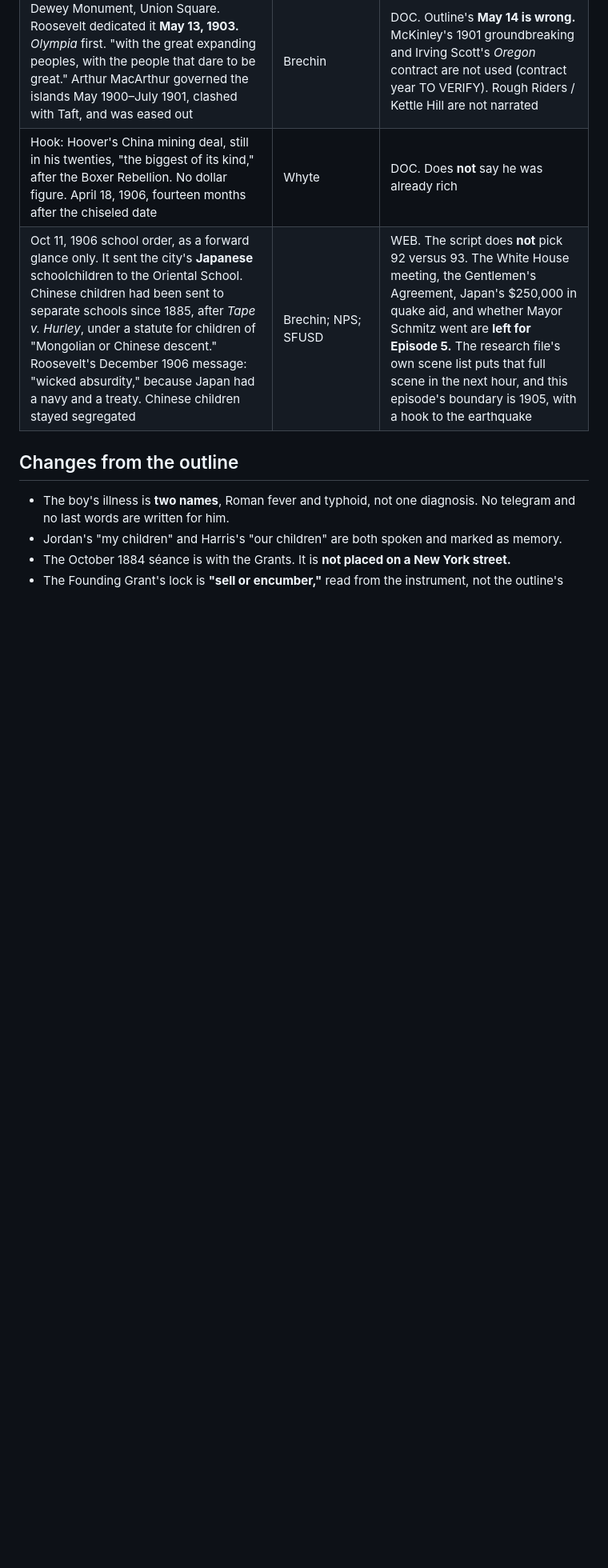
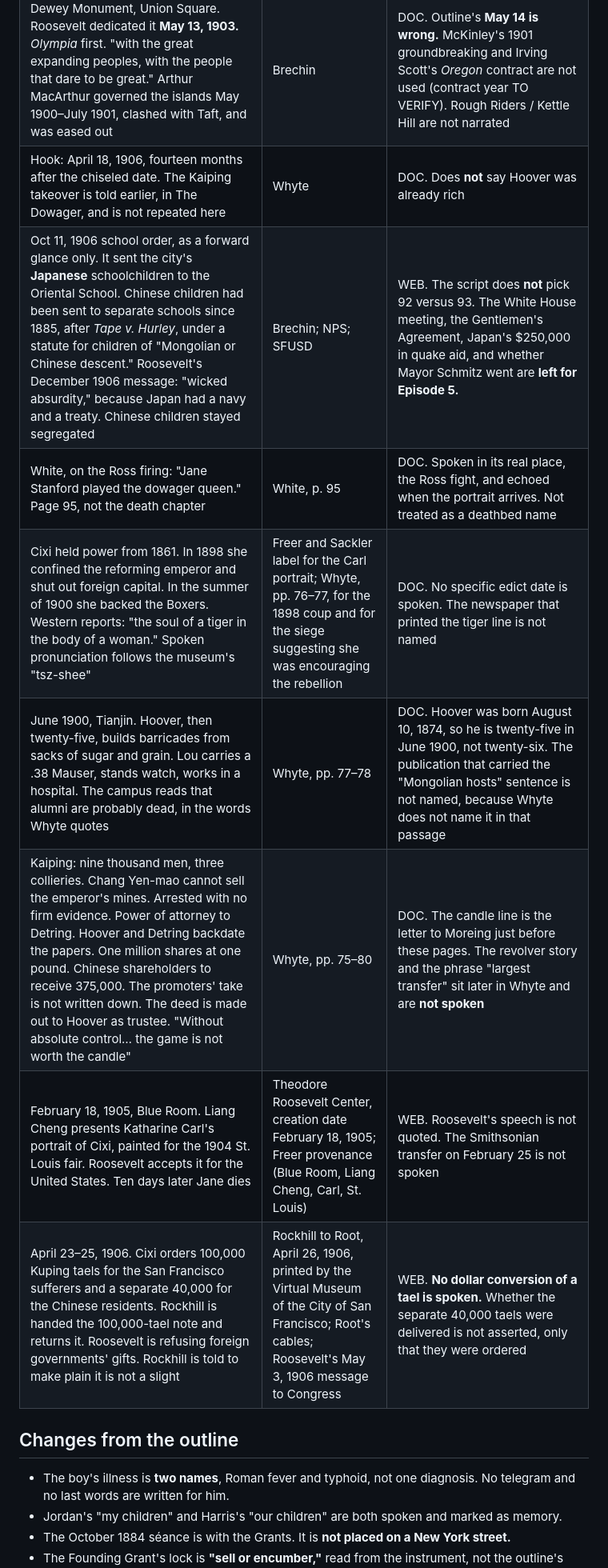
Before and after one commit to kylesmcauliffe/cardinal, a Markdown page: podcast/ep04-the-boy-and-the-farm-review.md, the part around one of its changes. Shown at 80% size. GitHub-like rendering; blank space fills up the shorter version.

Commit message:
Add a Cixi thread to Episode 4 and keep the hour inside the word band.
Co-authored-by: KSM <kylesmcauliffe@outlook.com>

```diff
--- a/podcast/ep04-the-boy-and-the-farm-review.md
+++ b/podcast/ep04-the-boy-and-the-farm-review.md
@@ -66,8 +68,14 @@ Money method throughout: Minneapolis Fed CPI, 1967 = 100, 2026 index **1004.8**.
 | Both sides' atrocities, in the Office of the Historian's language. Water cure: Maj. Edwin F. Glenn, Tobeniano Ealdama, *presidente* of Igbaras, Nov 27, 1900; one-month suspension and a $50 fine. Shafter to the *Chicago News*, via Brechin. Balangiga, Samar, Sept 28, 1901: dozens of U.S. soldiers; published counts disagree, so none is crowned; about 28 villagers killed in the attack. Smith: "kill and burn," "Everything over ten," a "howling wilderness" where "even the birds could not live." Waller: "we are not making war on women and children." Smith admonished; Roosevelt retired him | Office of the Historian; Brechin; court-martial reports | DOC + WEB. **Not used:** "worst defeat since Little Bighorn"; a Samar civilian total of 2,000–2,500; a named Filipino reprisal; the 1906 California Volunteers' Monument reunion (that is Episode 5). The monument's present location is TO VERIFY and is not asserted |
 | Jordan's public campaign against annexation. Harris: "incapable of civilized self-government," "not habitable by Anglo-Saxon people," "The home cannot endure in the climate of the tropics." Twain, Anti-Imperialist League vice president from 1901: "peoples that sit in darkness" | White, p. 104; Harris; Brechin | DOC. The *North American Review*, February 1901, is **not** specified (issue TO VERIFY) |
 | Dewey Monument, Union Square. Roosevelt dedicated it **May 13, 1903.** *Olympia* first. "with the great expanding peoples, with the people that dare to be great." Arthur MacArthur governed the islands May 1900–July 1901, clashed with Taft, and was eased out | Brechin | DOC. Outline's **May 14 is wrong.** McKinley's 1901 groundbreaking and Irving Scott's *Oregon* contract are not used (contract year TO VERIFY). Rough Riders / Kettle Hill are not narrated |
-| Hook: Hoover's China mining deal, still in his twenties, "the biggest of its kind," after the Boxer Rebellion. No dollar figure. April 18, 1906, fourteen months after the chiseled date | Whyte | DOC. Does **not** say he was already rich |
-| Oct 11, 1906 school order, as a forward glance only. It sent the city's **Japanese** schoolchildren to the Oriental School. Chinese children had been sent to separate schools since 1885, after *Tape v. Hurley*, under a statute for children of "Mongolian or Chinese descent." Roosevelt's December 1906 message: "wicked absurdity," because Japan had a navy and a treaty. Chinese children stayed segregated | Brechin; NPS; SFUSD | WEB. The script does **not** pick 92 versus 93. The White House meeting, the Gentlemen's Agreement, Japan's $250,000 in quake aid, and whether Mayor Schmitz went are **left for Episode 5.** The research file's own scene list puts that full scene in the next hour, and this episode's boundary is 1905, with a hook to the earthquake |
+| Hook: April 18, 1906, fourteen months after the chiseled date. The Kaiping takeover is told earlier, in The Dowager, and is not repeated here | Whyte | DOC. Does **not** say Hoover was already rich |
+| Oct 11, 1906 school order, as a forward glance only. It sent the city's **Japanese** schoolchildren to the Oriental School. Chinese children had been sent to separate schools since 1885, after *Tape v. Hurley*, under a statute for children of "Mongolian or Chinese descent." Roosevelt's December 1906 message: "wicked absurdity," because Japan had a navy and a treaty. Chinese children stayed segregated | Brechin; NPS; SFUSD | WEB. The script does **not** pick 92 versus 93. The White House meeting, the Gentlemen's Agreement, Japan's $250,000 in quake aid, and whether Mayor Schmitz went are **left for Episode 5.** |
+| White, on the Ross firing: "Jane Stanford played the dowager queen." Page 95, not the death chapter | White, p. 95 | DOC. Spoken in its real place, the Ross fight, and echoed when the portrait arrives. Not treated as a deathbed name |
+| Cixi held power from 1861. In 1898 she confined the reforming emperor and shut out foreign capital. In the summer of 1900 she backed the Boxers. Western reports: "the soul of a tiger in the body of a woman." Spoken pronunciation follows the museum's "tsz-shee" | Freer and Sackler label for the Carl portrait; Whyte, pp. 76–77, for the 1898 coup and for the siege suggesting she was encouraging the rebellion | DOC. No specific edict date is spoken. The newspaper that printed the tiger line is not named |
+| June 1900, Tianjin. Hoover, then twenty-five, builds barricades from sacks of sugar and grain. Lou carries a .38 Mauser, stands watch, works in a hospital. The campus reads that alumni are probably dead, in the words Whyte quotes | Whyte, pp. 77–78 | DOC. Hoover was born August 10, 1874, so he is twenty-five in June 1900, not twenty-six. The publication that carried the "Mongolian hosts" sentence is not named, because Whyte does not name it in that passage |
+| Kaiping: nine thousand men, three collieries. Chang Yen-mao cannot sell the emperor's mines. Arrested with no firm evidence. Power of attorney to Detring. Hoover and Detring backdate the papers. One million shares at one pound. Chinese shareholders to receive 375,000. The promoters' take is not written down. The deed is made out to Hoover as trustee. "Without absolute control… the game is not worth the candle" | Whyte, pp. 75–80 | DOC. The candle line is the letter to Moreing just before these pages. The revolver story and the phrase "largest transfer" sit later in Whyte and are **not spoken** |
+| February 18, 1905, Blue Room. Liang Cheng presents Katharine Carl's portrait of Cixi, painted for the 1904 St. Louis fair. Roosevelt accepts it for the United States. Ten days later Jane dies | Theodore Roosevelt Center, creation date February 18, 1905; Freer provenance (Blue Room, Liang Cheng, Carl, St. Louis) | WEB. Roosevelt's speech is not quoted. The Smithsonian transfer on February 25 is not spoken |
+| April 23–25, 1906. Cixi orders 100,000 Kuping taels for the San Francisco sufferers and a separate 40,000 for the Chinese residents. Rockhill is handed the 100,000-tael note and returns it. Roosevelt is refusing foreign governments' gifts. Rockhill is told to make plain it is not a slight | Rockhill to Root, April 26, 1906, printed by the Virtual Museum of the City of San Francisco; Root's cables; Roosevelt's May 3, 1906 message to Congress | WEB. **No dollar conversion of a tael is spoken.** Whether the separate 40,000 taels were delivered is not asserted, only that they were ordered |
 
 ## Changes from the outline
 
```
Also changed, not shown: other parts of podcast/ep04-the-boy-and-the-farm-review.md (+10 -2 lines), podcast/ep04-the-boy-and-the-farm.md (+46 -31 lines).
